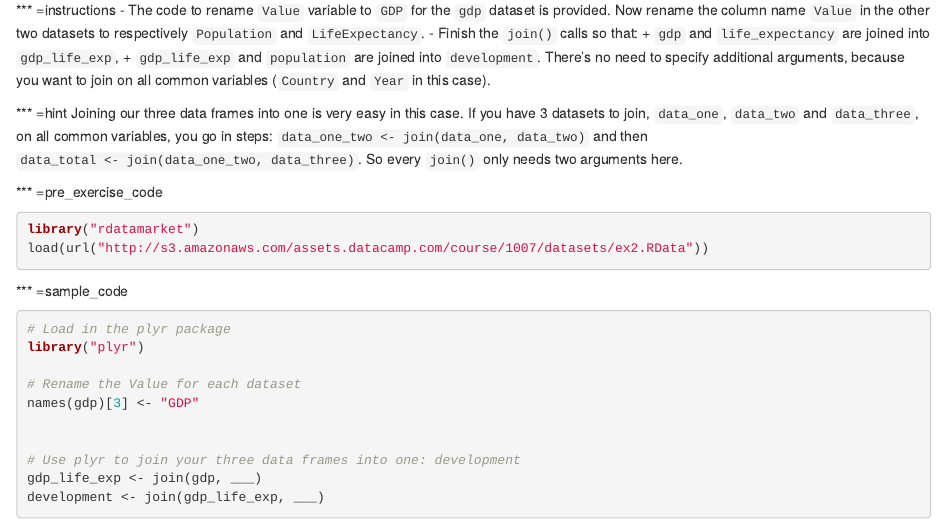
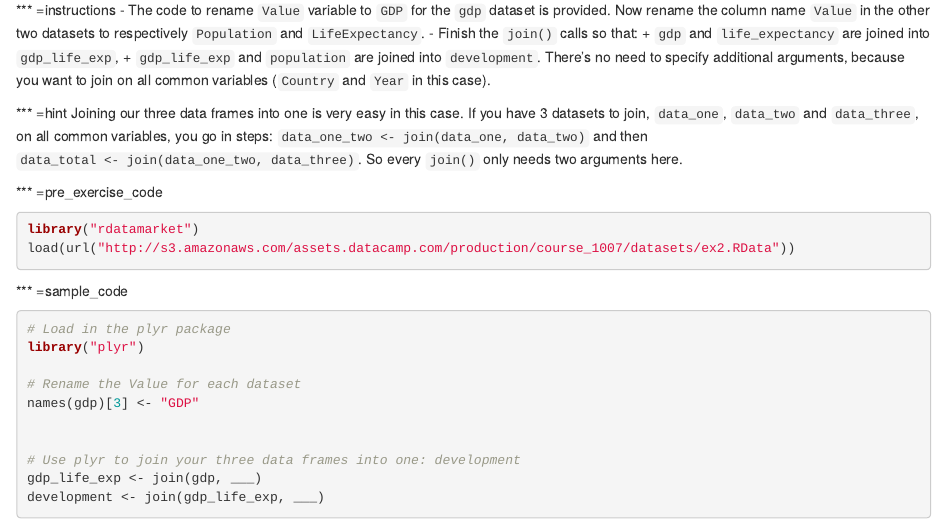
Before and after one commit to datacamp/courses-googlevis, an R Markdown document (chapter1.Rmd): the page in a window 1100 px wide, from 3140 px down. Rendered offline with R 4.5, knitr and Pandoc, with nearby package versions; some code elsewhere in the file could not run offline.

Commit message:
fix pre_exercise_code of 'preparing the data'

````diff
--- a/chapter1.Rmd
+++ b/chapter1.Rmd
@@ -131,7 +131,7 @@ Joining our three data frames into one is very easy in this case. If you have 3
 *** =pre_exercise_code
 ```{r,eval=FALSE}
 library("rdatamarket")
-load(url("http://s3.amazonaws.com/assets.datacamp.com/course/1007/datasets/ex2.RData"))
+load(url("http://s3.amazonaws.com/assets.datacamp.com/production/course_1007/datasets/ex2.RData"))
 ```
 
 *** =sample_code
````
